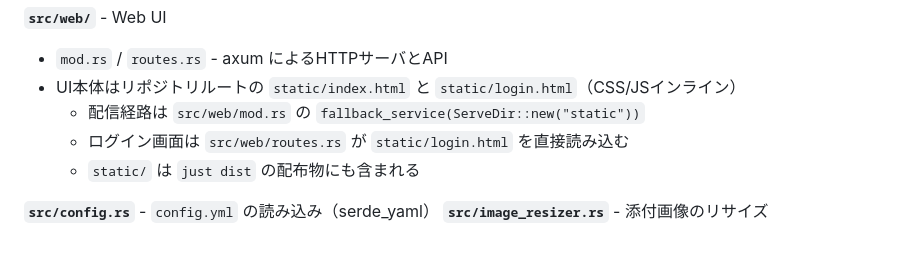
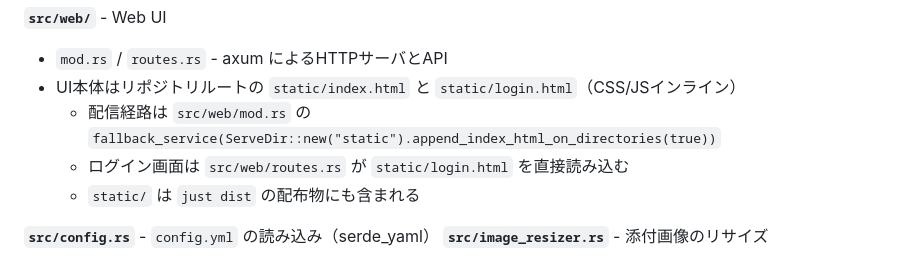
Before and after one commit to densuke/blog-autopost, a Markdown page: CLAUDE.md, the part around the change. Drawn GitHub-style.

Commit message:
[docs] 配信経路の記述を実装と同一表記に揃える
grep で追跡する際に迷わないよう、CLAUDE.md の記述を
src/web/mod.rs の実装そのままの表記にする。

```diff
--- a/CLAUDE.md
+++ b/CLAUDE.md
@@ -117,7 +117,7 @@ just dist       # 配布用tar.gz作成（バイナリ + static/ + 設定テン
 **`src/web/`** - Web UI
 - `mod.rs` / `routes.rs` - axum によるHTTPサーバとAPI
 - UI本体はリポジトリルートの `static/index.html` と `static/login.html`（CSS/JSインライン）
-  - 配信経路は `src/web/mod.rs` の `fallback_service(ServeDir::new("static"))`
+  - 配信経路は `src/web/mod.rs` の `fallback_service(ServeDir::new("static").append_index_html_on_directories(true))`
   - ログイン画面は `src/web/routes.rs` が `static/login.html` を直接読み込む
   - `static/` は `just dist` の配布物にも含まれる
 
```
